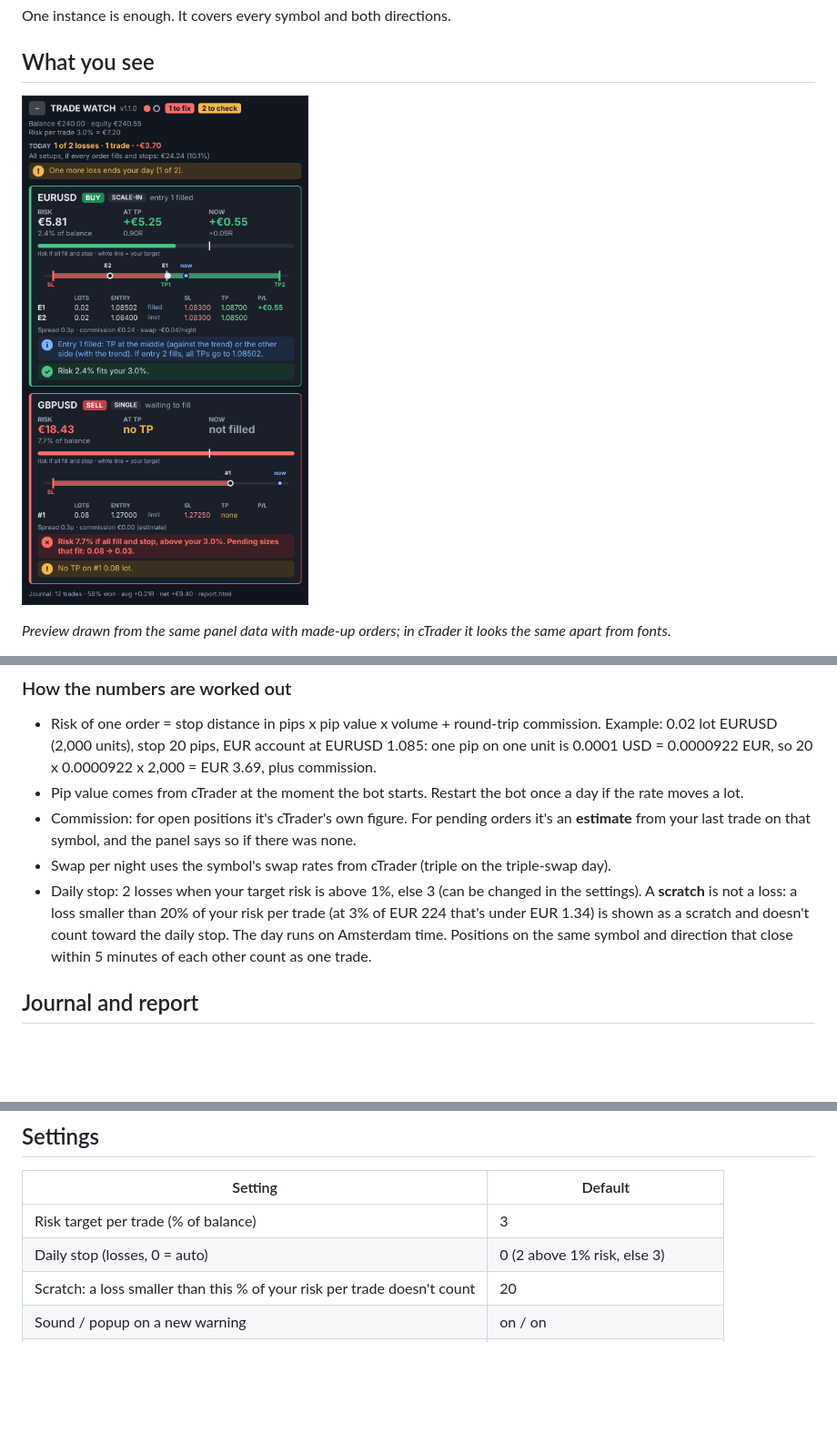
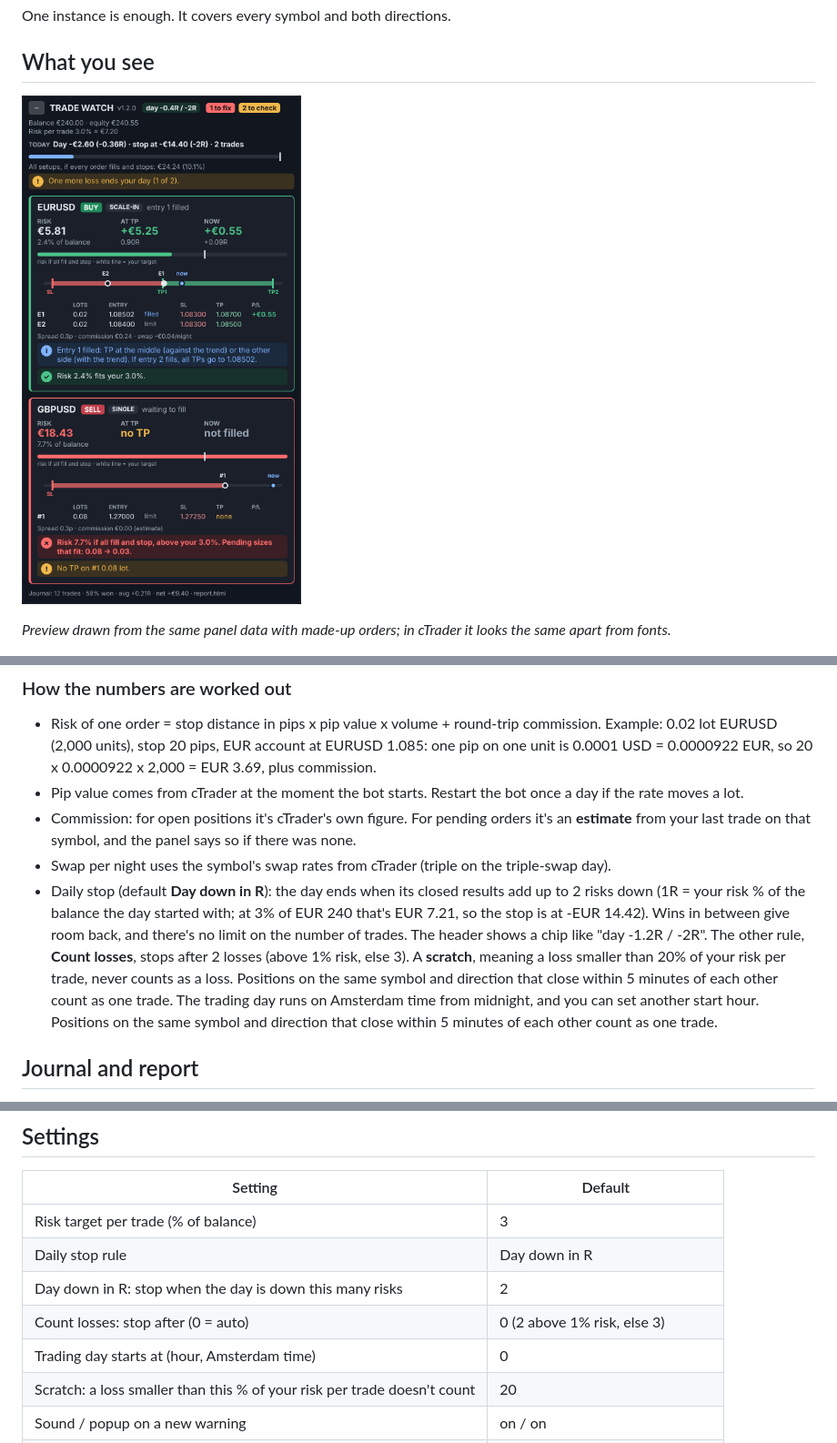
Before and after one commit to markbus7/tradetrainer, a Markdown page: ctrader/README.md, 3 parts joined by grey strips. Shown at 91% size. Rendered like a GitHub page; pictures changed too: ctrader/trade-watch-panel.png; blank space fills up the shorter version.

```diff
--- a/ctrader/README.md
+++ b/ctrader/README.md
@@ -67,9 +67,12 @@ A new yellow or red check plays a sound, shows a popup and is written to the cBo
 - Commission: for open positions it's cTrader's own figure. For pending orders it's an **estimate**
   from your last trade on that symbol, and the panel says so if there was none.
 - Swap per night uses the symbol's swap rates from cTrader (triple on the triple-swap day).
-- Daily stop: 2 losses when your target risk is above 1%, else 3 (can be changed in the settings).
-  A **scratch** is not a loss: a loss smaller than 20% of your risk per trade (at 3% of EUR 224 that's under EUR 1.34) is shown as a scratch
-  and doesn't count toward the daily stop. The day runs on Amsterdam time.
+- Daily stop (default **Day down in R**): the day ends when its closed results add up to 2 risks down
+  (1R = your risk % of the balance the day started with; at 3% of EUR 240 that's EUR 7.21, so the stop is at -EUR 14.42).
+  Wins in between give room back, and there's no limit on the number of trades. The header shows a chip like "day -1.2R / -2R".
+  The other rule, **Count losses**, stops after 2 losses (above 1% risk, else 3). A **scratch**, meaning a loss smaller than 20% of your
+  risk per trade, never counts as a loss. Positions on the same symbol and direction that close within 5 minutes of each other
+  count as one trade. The trading day runs on Amsterdam time from midnight, and you can set another start hour.
   Positions on the same symbol and direction that close within 5 minutes of each other count as one trade.
 
 ## Journal and report
@@ -102,7 +105,10 @@ logged the next time it runs, but without the best point.
 | Setting | Default |
 |---|---|
 | Risk target per trade (% of balance) | 3 |
-| Daily stop (losses, 0 = auto) | 0 (2 above 1% risk, else 3) |
+| Daily stop rule | Day down in R |
+| Day down in R: stop when the day is down this many risks | 2 |
+| Count losses: stop after (0 = auto) | 0 (2 above 1% risk, else 3) |
+| Trading day starts at (hour, Amsterdam time) | 0 |
 | Scratch: a loss smaller than this % of your risk per trade doesn't count | 20 |
 | Sound / popup on a new warning | on / on |
 | Warn before rollover (minutes) | 60 |
```
Also changed, not shown: 4 other files.
